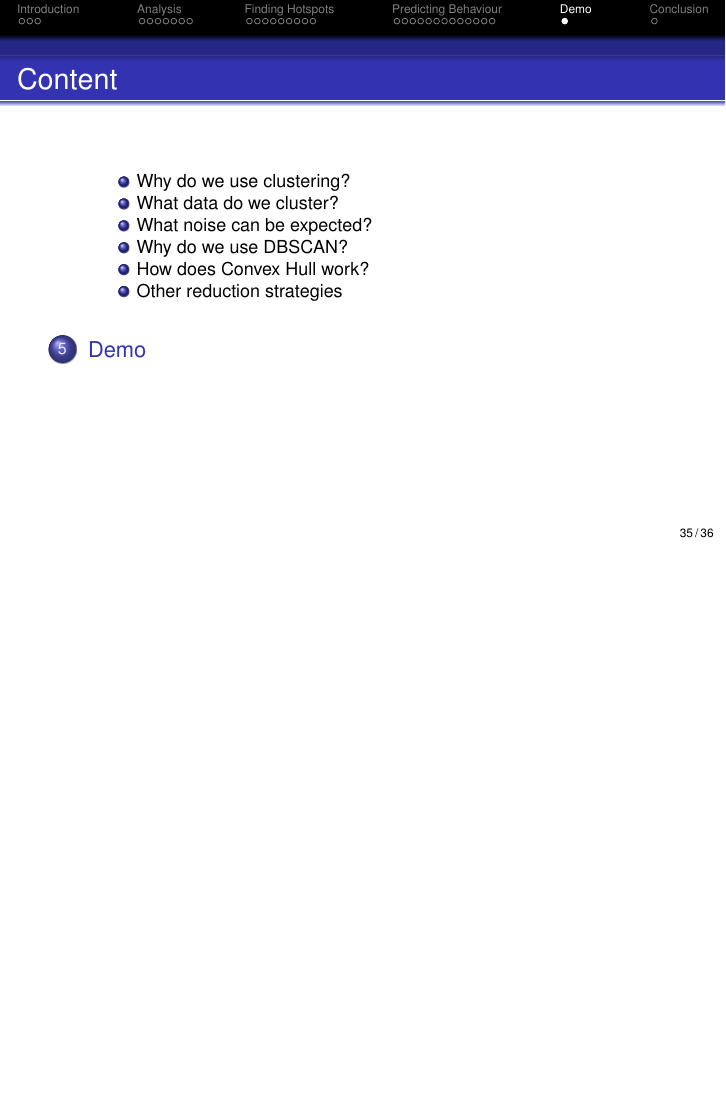
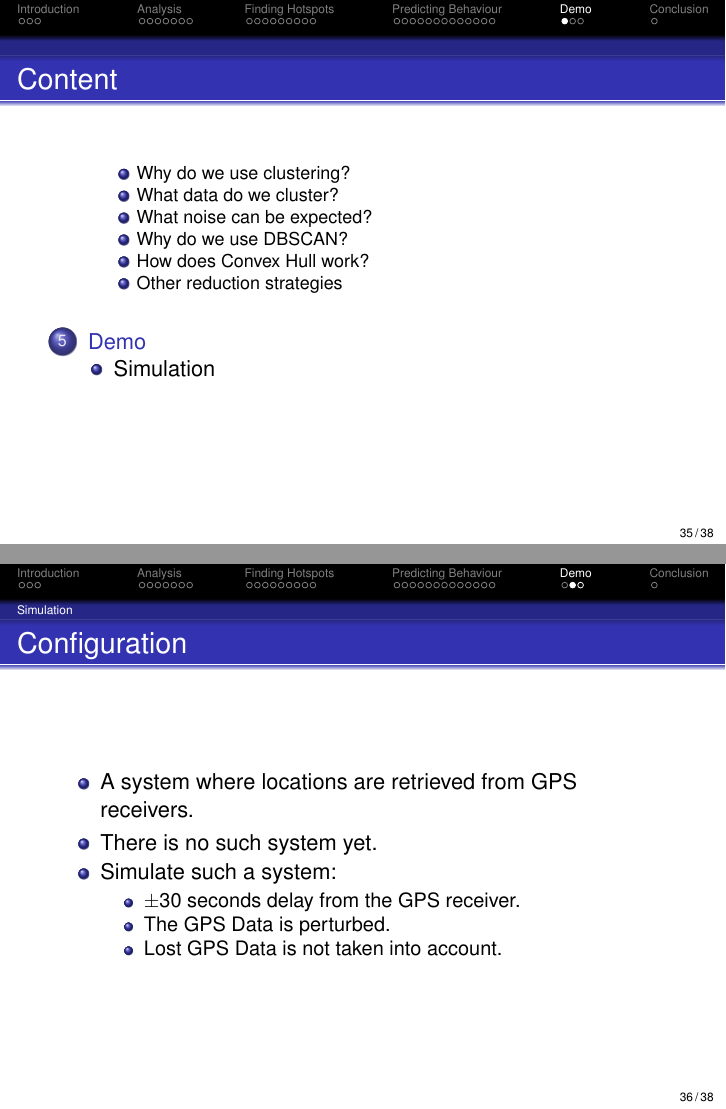
Before and after one commit to sw701e14/report, LaTeX slides (presentation/presentation.tex, which reads presentation/slides/demo.tex): page 36 of 37 before the commit and pages 36 and 37 of 39 after it, the two joined at a grey line, the shorter picture padded with empty space. Compiled offline with pdfLaTeX.

Commit message:
demo slides - første udkast

```diff
--- a/presentation/slides/demo.tex
+++ b/presentation/slides/demo.tex
@@ -1 +1,25 @@
 \section{Demo}
+\subsection{Simulation}
+
+\begin{frame}
+\frametitle{Configuration}
+\begin{itemize}
+\item A system where locations are retrieved from GPS receivers.
+\item There is no such system yet.
+\item Simulate such a system:
+\begin{itemize}
+\item $\pm$30 seconds delay from the GPS receiver.
+\item The GPS Data is perturbed.
+\item Lost GPS Data is not taken into account.
+\end{itemize}
+\end{itemize}
+\end{frame}
+
+\begin{frame}
+\frametitle{Setup}
+\begin{itemize}
+\item 5 bikes.
+\item 3 addresses.
+\item The BikeVisualizer shows us the GPS data and how they are interpreted.
+\end{itemize}
+\end{frame}
```
